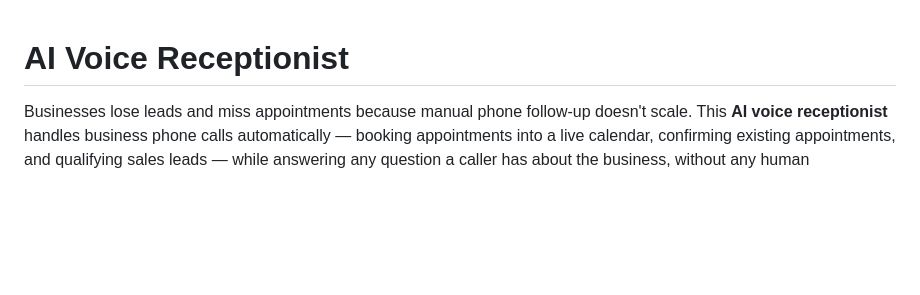
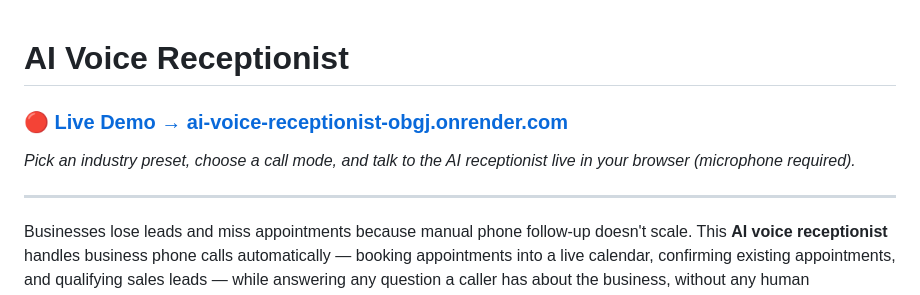
Before and after one commit to tashfeenraza297/AI-Voice-Receptionist, a Markdown page: README.md, the part around the change. Drawn GitHub-style; blank space fills up the shorter version.

Commit message:
Added live demo link to README

```diff
--- a/README.md
+++ b/README.md
@@ -1,4 +1,9 @@
 # AI Voice Receptionist
+
+### 🔴 [Live Demo → ai-voice-receptionist-obgj.onrender.com](https://ai-voice-receptionist-obgj.onrender.com)
+*Pick an industry preset, choose a call mode, and talk to the AI receptionist live in your browser (microphone required).*
+
+---
 
 Businesses lose leads and miss appointments because manual phone follow-up doesn't scale. This **AI voice receptionist** handles business phone calls automatically — booking appointments into a live calendar, confirming existing appointments, and qualifying sales leads — while answering any question a caller has about the business, without any human involvement.
 
```
